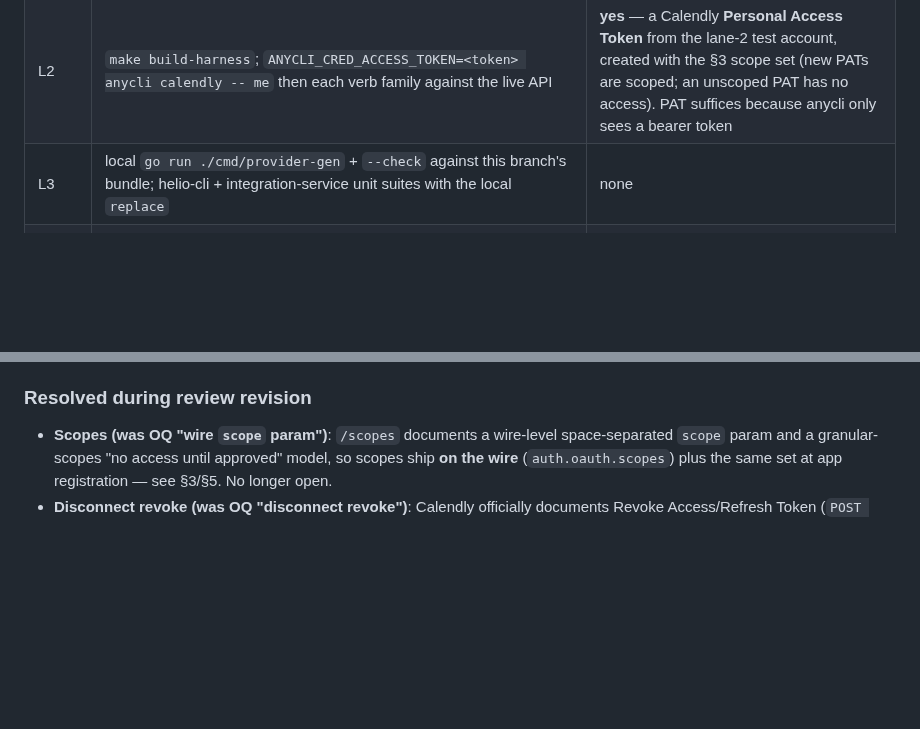
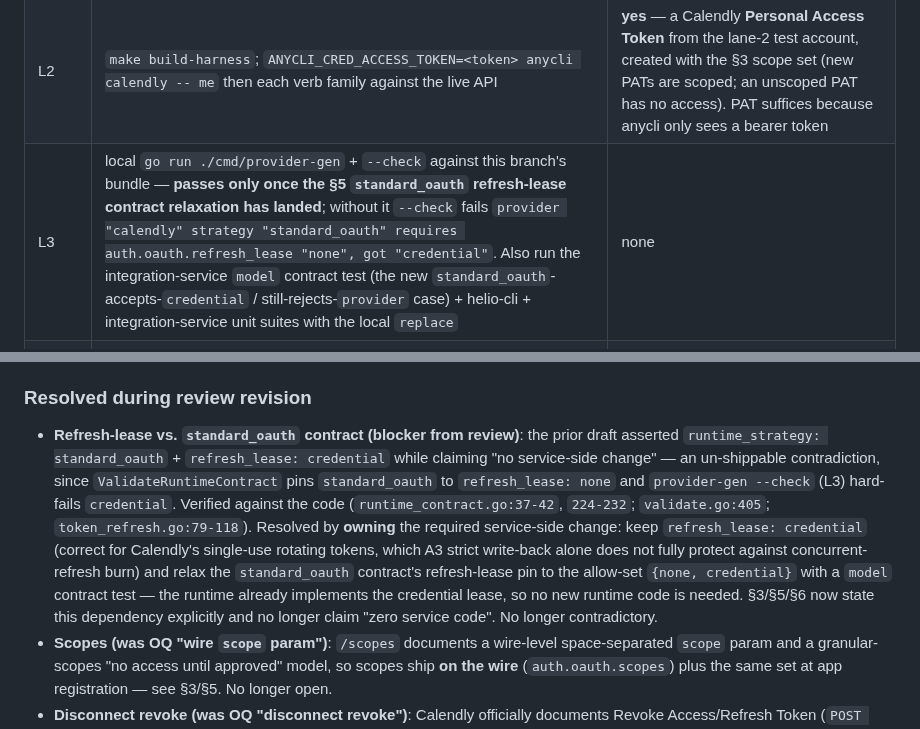
Before and after one commit to heliohq/anycli, a Markdown page: DESIGN.md, 2 parts joined by grey strips. GitHub-like rendering; blank space fills up the shorter version.

```diff
--- a/DESIGN.md
+++ b/DESIGN.md
@@ -253,7 +304,7 @@ anycli worktree.
 |---|---|---|
 | L1 | anycli `go test ./...`: httptest fakes asserting Bearer header, request paths/query (URI expansion, `me` resolution, range params), pagination passthrough, cancel/no-show/link/book request bodies, 401-rejected mapping, plain + `--json` error rendering | none |
 | L2 | `make build-harness`; `ANYCLI_CRED_ACCESS_TOKEN=<token> anycli calendly -- me` then each verb family against the live API | **yes** — a Calendly **Personal Access Token** from the lane-2 test account, created with the §3 scope set (new PATs are scoped; an unscoped PAT has no access). PAT suffices because anycli only sees a bearer token |
-| L3 | local `go run ./cmd/provider-gen` + `--check` against this branch's bundle; helio-cli + integration-service unit suites with the local `replace` | none |
+| L3 | local `go run ./cmd/provider-gen` + `--check` against this branch's bundle — **passes only once the §5 `standard_oauth` refresh-lease contract relaxation has landed**; without it `--check` fails `provider "calendly" strategy "standard_oauth" requires auth.oauth.refresh_lease "none", got "credential"`. Also run the integration-service `model` contract test (the new `standard_oauth`-accepts-`credential` / still-rejects-`provider` case) + helio-cli + integration-service unit suites with the local `replace` | none |
 | L4 | singleton + `POST /internal/test-only/connections/seed` with `provider: "calendly"`, real `access_token` **and** `refresh_token` from the lane-1 **sandbox app**, deliberately short `expires_at` → forces the A3 refresh; then `heliox tool calendly -- me`. Run the tool **twice**: the second call proves the rotated (single-use) refresh token was persisted — this is the Calendly-specific L4 assertion, not optional | **yes** — lane-1 sandbox app client id/secret (uncommitted local `config/cloud.yaml`) + a token pair minted from it on the lane-2 test account |
 | L5 | `heliox tool calendly auth` → connect link → real consent on the test account → `oauth_connected` event → unseeded `heliox tool calendly -- me` and one write (e.g. `link create`); confirm the consent screen shows the §3 scope set | **yes** — human-in-the-loop (lane 3), production-app config landed in `config/` + `deploy/` |
 
@@ -281,6 +332,21 @@ anycli worktree.
 
 ### Resolved during review revision
 
+- **Refresh-lease vs. `standard_oauth` contract (blocker from review)**: the
+  prior draft asserted `runtime_strategy: standard_oauth` + `refresh_lease:
+  credential` while claiming "no service-side change" — an un-shippable
+  contradiction, since `ValidateRuntimeContract` pins `standard_oauth` to
+  `refresh_lease: none` and `provider-gen --check` (L3) hard-fails
+  `credential`. Verified against the code
+  (`runtime_contract.go:37-42`, `224-232`; `validate.go:405`;
+  `token_refresh.go:79-118`). Resolved by **owning** the required service-side
+  change: keep `refresh_lease: credential` (correct for Calendly's single-use
+  rotating tokens, which A3 strict write-back alone does not fully protect
+  against concurrent-refresh burn) and relax the `standard_oauth` contract's
+  refresh-lease pin to the allow-set `{none, credential}` with a `model`
+  contract test — the runtime already implements the credential lease, so no
+  new runtime code is needed. §3/§5/§6 now state this dependency explicitly
+  and no longer claim "zero service code". No longer contradictory.
 - **Scopes (was OQ "wire `scope` param")**: `/scopes` documents a wire-level
   space-separated `scope` param and a granular-scopes "no access until
   approved" model, so scopes ship **on the wire** (`auth.oauth.scopes`) plus
```
Also changed, not shown: other parts of DESIGN.md (+60 -9 lines).
